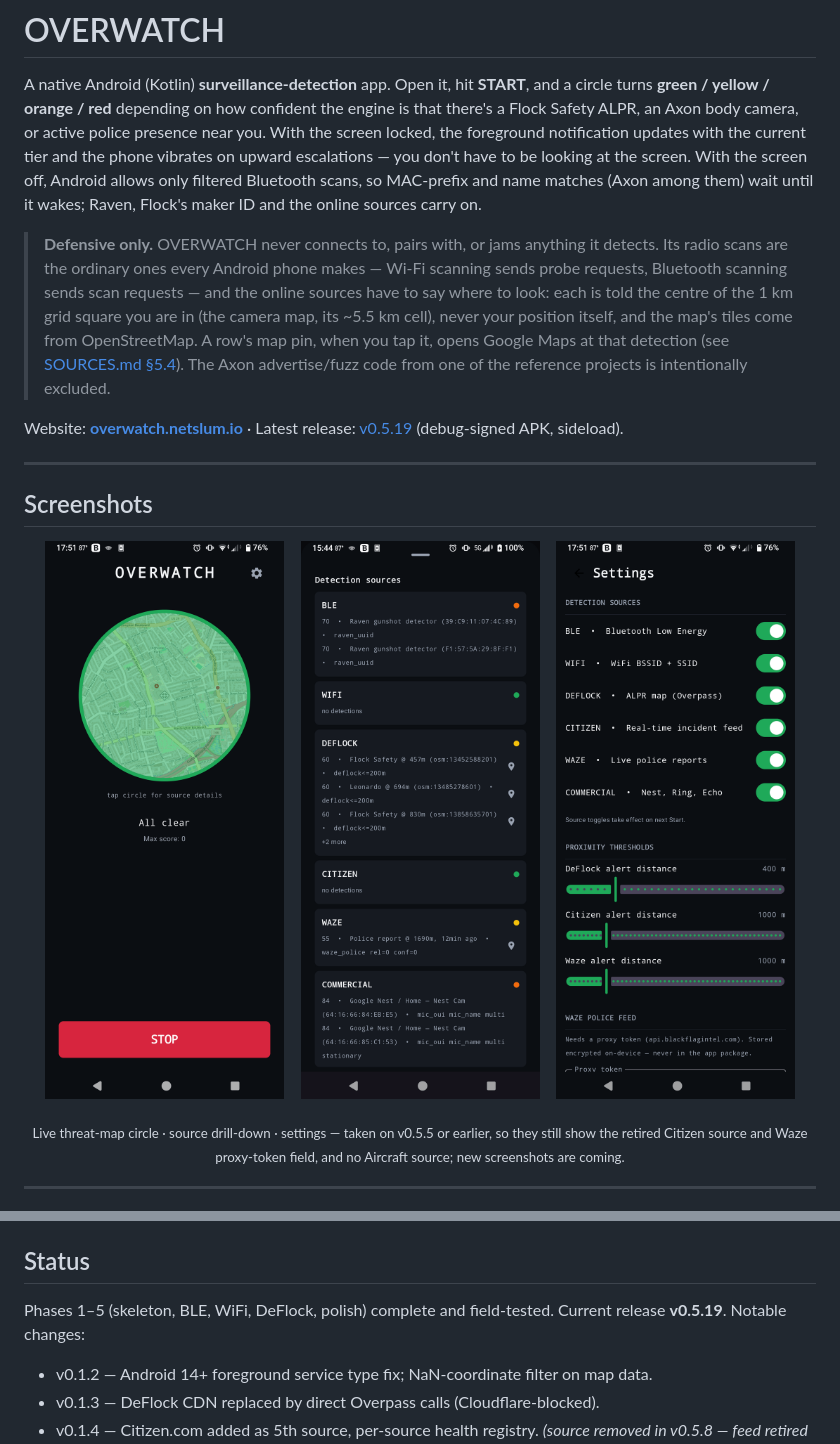
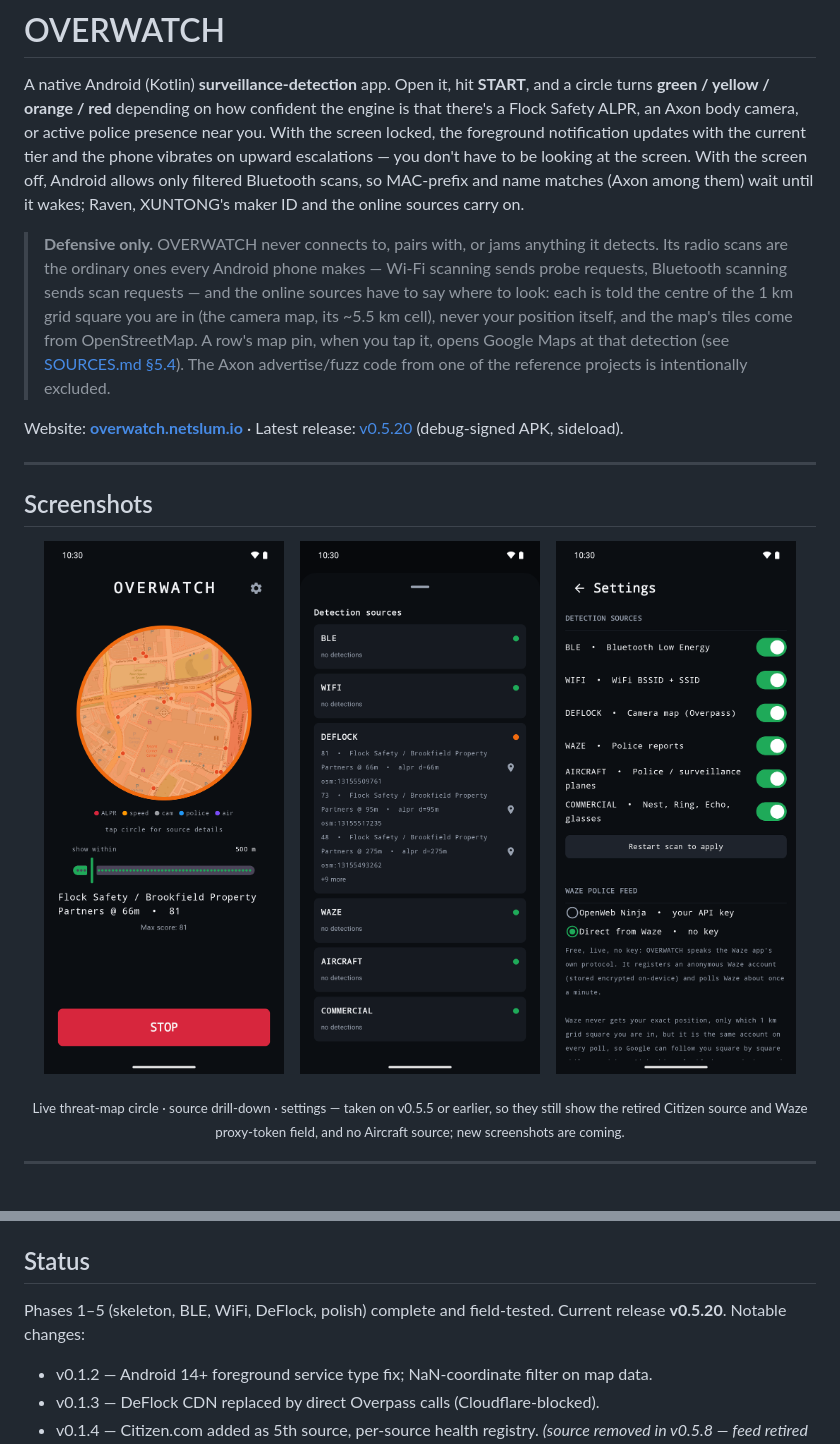
Before and after one commit to KaraZajac/OVERWATCH, a Markdown page: README.md, 2 parts joined by grey strips. Rendered like a GitHub page; pictures changed too: docs/img/overwatch-main.png, docs/img/overwatch-settings.png, docs/img/overwatch-sources.png.

```diff
--- a/README.md
+++ b/README.md
@@ -7,7 +7,7 @@ camera, or active police presence near you. With the screen locked, the
 foreground notification updates with the current tier and the phone vibrates
 on upward escalations — you don't have to be looking at the screen. With the
 screen off, Android allows only filtered Bluetooth scans, so MAC-prefix and name
-matches (Axon among them) wait until it wakes; Raven, Flock's maker ID and the
+matches (Axon among them) wait until it wakes; Raven, XUNTONG's maker ID and the
 online sources carry on.
 
 > **Defensive only.** OVERWATCH never connects to, pairs with, or jams anything
@@ -20,7 +20,7 @@ online sources carry on.
 > [SOURCES.md §5.4](SOURCES.md)). The Axon advertise/fuzz code from one of
 > the reference projects is intentionally excluded.
 
-Website: **[overwatch.netslum.io](https://overwatch.netslum.io)**  ·  Latest release: [v0.5.19](https://github.com/KaraZajac/OVERWATCH/releases) (debug-signed APK, sideload).
+Website: **[overwatch.netslum.io](https://overwatch.netslum.io)**  ·  Latest release: [v0.5.20](https://github.com/KaraZajac/OVERWATCH/releases) (debug-signed APK, sideload).
 
 ---
 
@@ -427,7 +427,7 @@ These live under `REFERENCES/` (gitignored):
 ## Status
 
 Phases 1–5 (skeleton, BLE, WiFi, DeFlock, polish) complete and
-field-tested. Current release **v0.5.19**. Notable changes:
+field-tested. Current release **v0.5.20**. Notable changes:
 
 - v0.1.2 — Android 14+ foreground service type fix; NaN-coordinate filter on map data.
 - v0.1.3 — DeFlock CDN replaced by direct Overpass calls (Cloudflare-blocked).
```
Also changed, not shown: other parts of README.md (+1 -0 lines), SOURCES.md (+23 -1 lines), 8 other files.
